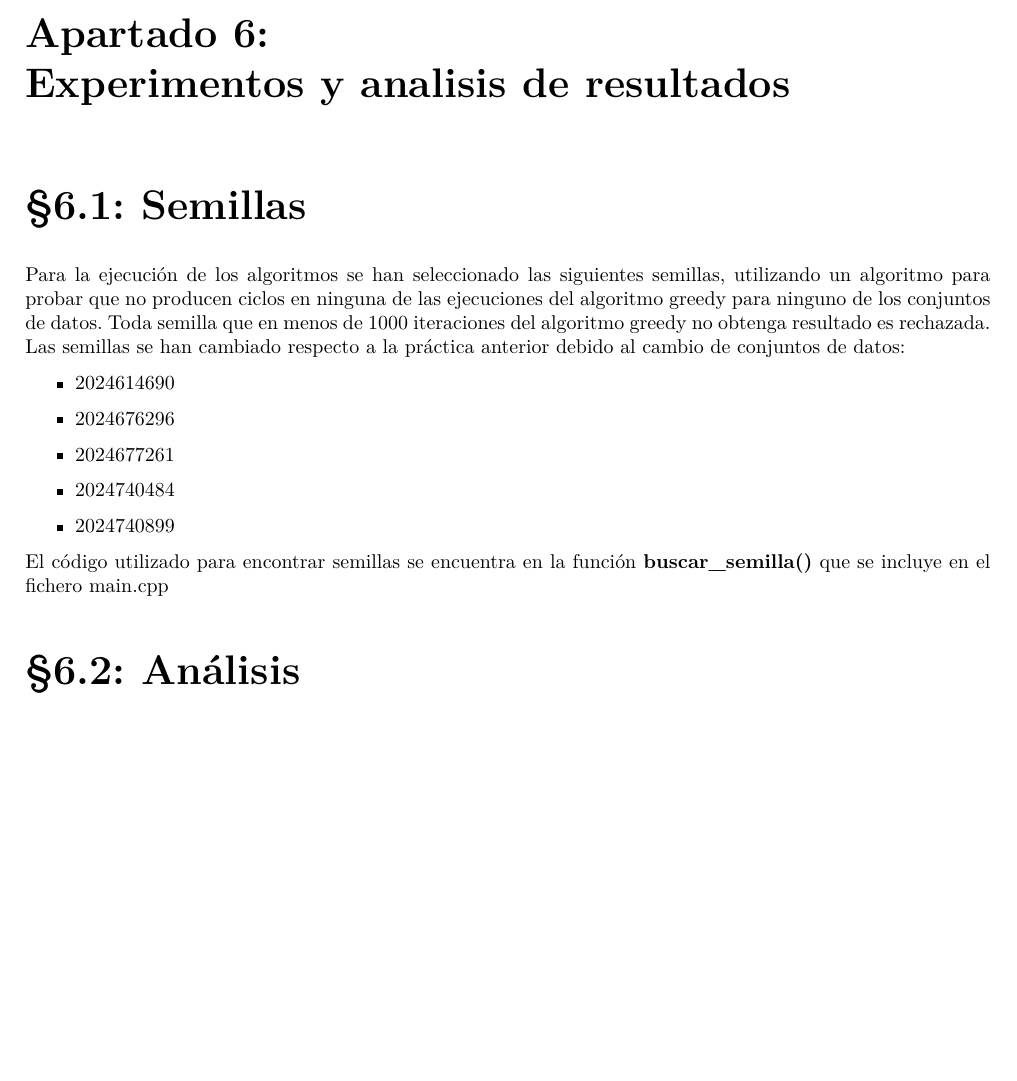
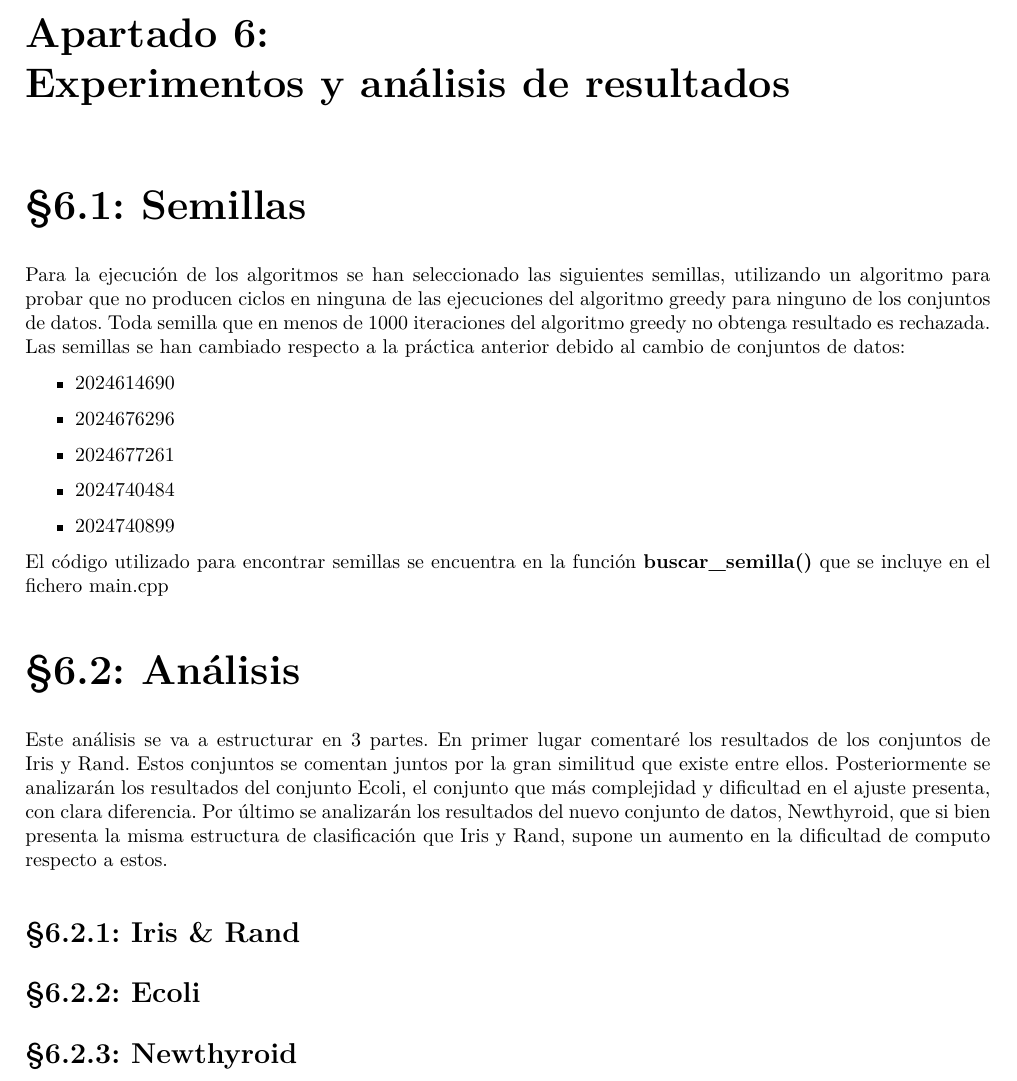
Before and after one commit to Alexmnzlms/MH, a LaTeX document (Practicas/doc/demo.tex, which reads Practicas/Practica2/doc/memoria2.tex): part of page 22 of 34 before the commit and part of page 22 of 32 after it, cut so that both start at the same text, the shorter picture padded with empty space. Compiled offline with LuaLaTeX.

Commit message:
Memoria X

```diff
--- a/Practicas/Practica2/doc/memoria2.tex
+++ b/Practicas/Practica2/doc/memoria2.tex
@@ -1,4 +1,4 @@
-\chapter{Experimentos y analisis de resultados}
+\chapter{Experimentos y análisis de resultados}
 \section{Semillas}
 %Descripción de los casos del problema empleados y de los valores de los parámetros considerados en las ejecuciones de cada algoritmo (incluyendo las semillas utilizadas).
 Para la ejecución de los algoritmos se han seleccionado las siguientes semillas, utilizando un algoritmo para probar que no producen ciclos en ninguna de las ejecuciones del algoritmo greedy para ninguno de los conjuntos de datos. Toda semilla que en menos de 1000 iteraciones del algoritmo greedy no obtenga resultado es rechazada. \\
@@ -17,3 +17,10 @@ El código utilizado para encontrar semillas se encuentra en la función \textbf
 
 \section{Análisis}
 %Análisis de resultados. El análisis deberá estar orientado a justificar (según el comportamiento de cada algoritmo) los resultados obtenidos en lugar de realizar una mera “lectura” de las tablas. Se valorará la inclusión de otros elementos de comparación tales como gráficas de convergencia, boxplots, análisis comparativo de las soluciones obtenidas, representación gráfica de las soluciones, etc.
+Este análisis se va a estructurar en 3 partes. En primer lugar comentaré los resultados de los conjuntos de Iris y Rand. Estos conjuntos se comentan juntos por la gran similitud que existe entre ellos. Posteriormente se analizarán los resultados del conjunto Ecoli, el conjunto que más complejidad y dificultad en el ajuste presenta, con clara diferencia. Por último se analizarán los resultados del nuevo conjunto de datos, Newthyroid, que si bien presenta la misma estructura de clasificación que Iris y Rand, supone un aumento en la dificultad de computo respecto a estos.
+
+\subsection{Iris \& Rand}
+
+\subsection{Ecoli}
+
+\subsection{Newthyroid}
```
Also changed, not shown: Practicas/Practica2/doc/extras.tex (+3 -0 lines), Practicas/doc/demo.tex (+1 -1 lines).
